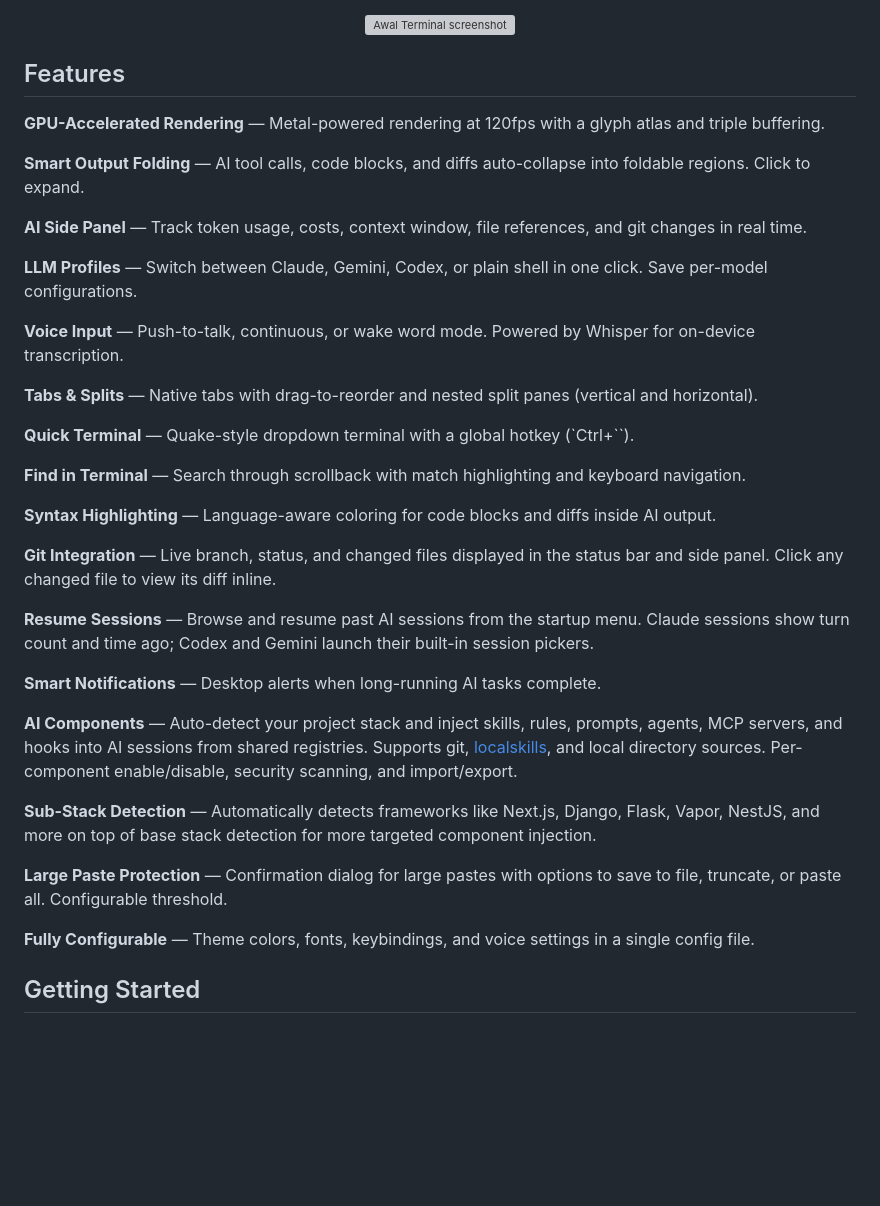
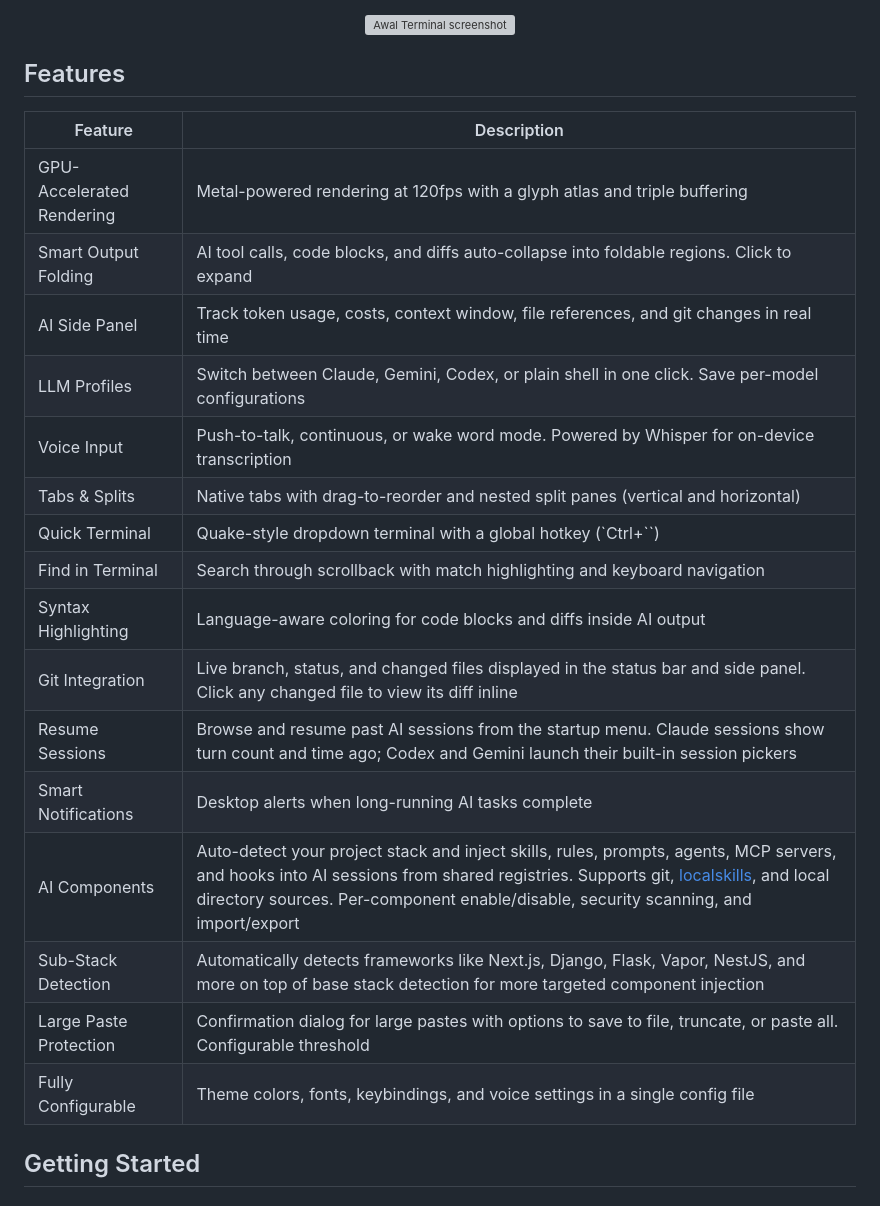
Before and after one commit to AwalTerminal/Awal-terminal, a Markdown page: README.md, the part around the change. Rendered like a GitHub page; blank space fills up the shorter version; grey boxes are pictures that could not be loaded.

Commit message:
Convert README features section to table format

```diff
--- a/README.md
+++ b/README.md
@@ -26,37 +26,24 @@ A native macOS terminal built from scratch with Swift and Rust, designed specifi
 
 ## Features
 
-**GPU-Accelerated Rendering** — Metal-powered rendering at 120fps with a glyph atlas and triple buffering.
-
-**Smart Output Folding** — AI tool calls, code blocks, and diffs auto-collapse into foldable regions. Click to expand.
-
-**AI Side Panel** — Track token usage, costs, context window, file references, and git changes in real time.
-
-**LLM Profiles** — Switch between Claude, Gemini, Codex, or plain shell in one click. Save per-model configurations.
-
-**Voice Input** — Push-to-talk, continuous, or wake word mode. Powered by Whisper for on-device transcription.
-
-**Tabs & Splits** — Native tabs with drag-to-reorder and nested split panes (vertical and horizontal).
-
-**Quick Terminal** — Quake-style dropdown terminal with a global hotkey (`Ctrl+``).
-
-**Find in Terminal** — Search through scrollback with match highlighting and keyboard navigation.
-
-**Syntax Highlighting** — Language-aware coloring for code blocks and diffs inside AI output.
-
-**Git Integration** — Live branch, status, and changed files displayed in the status bar and side panel. Click any changed file to view its diff inline.
-
-**Resume Sessions** — Browse and resume past AI sessions from the startup menu. Claude sessions show turn count and time ago; Codex and Gemini launch their built-in session pickers.
-
-**Smart Notifications** — Desktop alerts when long-running AI tasks complete.
-
-**AI Components** — Auto-detect your project stack and inject skills, rules, prompts, agents, MCP servers, and hooks into AI sessions from shared registries. Supports git, [localskills](https://localskills.dev), and local directory sources. Per-component enable/disable, security scanning, and import/export.
-
-**Sub-Stack Detection** — Automatically detects frameworks like Next.js, Django, Flask, Vapor, NestJS, and more on top of base stack detection for more targeted component injection.
-
-**Large Paste Protection** — Confirmation dialog for large pastes with options to save to file, truncate, or paste all. Configurable threshold.
-
-**Fully Configurable** — Theme colors, fonts, keybindings, and voice settings in a single config file.
+| Feature | Description |
+|---|---|
+| GPU-Accelerated Rendering | Metal-powered rendering at 120fps with a glyph atlas and triple buffering |
+| Smart Output Folding | AI tool calls, code blocks, and diffs auto-collapse into foldable regions. Click to expand |
+| AI Side Panel | Track token usage, costs, context window, file references, and git changes in real time |
+| LLM Profiles | Switch between Claude, Gemini, Codex, or plain shell in one click. Save per-model configurations |
+| Voice Input | Push-to-talk, continuous, or wake word mode. Powered by Whisper for on-device transcription |
+| Tabs & Splits | Native tabs with drag-to-reorder and nested split panes (vertical and horizontal) |
+| Quick Terminal | Quake-style dropdown terminal with a global hotkey (`Ctrl+``) |
+| Find in Terminal | Search through scrollback with match highlighting and keyboard navigation |
+| Syntax Highlighting | Language-aware coloring for code blocks and diffs inside AI output |
+| Git Integration | Live branch, status, and changed files displayed in the status bar and side panel. Click any changed file to view its diff inline |
+| Resume Sessions | Browse and resume past AI sessions from the startup menu. Claude sessions show turn count and time ago; Codex and Gemini launch their built-in session pickers |
+| Smart Notifications | Desktop alerts when long-running AI tasks complete |
+| AI Components | Auto-detect your project stack and inject skills, rules, prompts, agents, MCP servers, and hooks into AI sessions from shared registries. Supports git, [localskills](https://localskills.dev), and local directory sources. Per-component enable/disable, security scanning, and import/export |
+| Sub-Stack Detection | Automatically detects frameworks like Next.js, Django, Flask, Vapor, NestJS, and more on top of base stack detection for more targeted component injection |
+| Large Paste Protection | Confirmation dialog for large pastes with options to save to file, truncate, or paste all. Configurable threshold |
+| Fully Configurable | Theme colors, fonts, keybindings, and voice settings in a single config file |
 
 ## Getting Started
 
```
